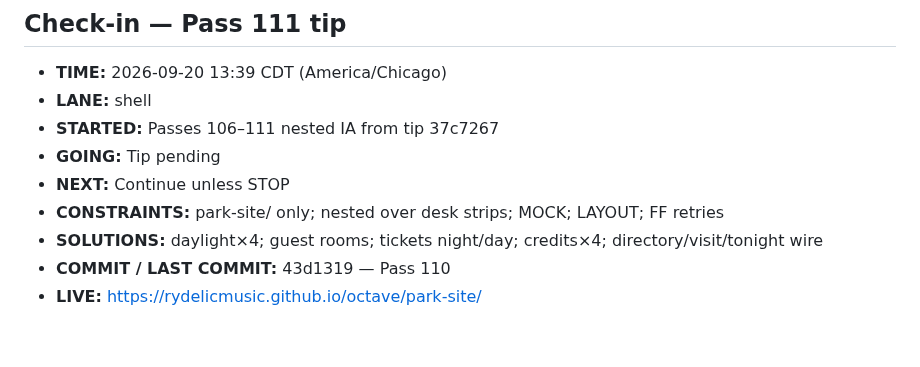
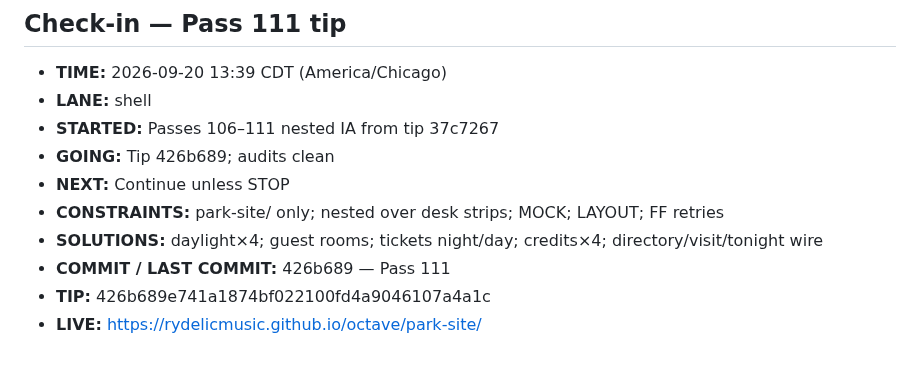
Before and after one commit to Rydelicmusic/Octave, a Markdown page: park-site/STATUS.md, the part around the change. Drawn GitHub-style.

Commit message:
park-site STATUS: Pass 111 tip 426b689 confirmed

```diff
--- a/park-site/STATUS.md
+++ b/park-site/STATUS.md
@@ -964,9 +964,10 @@ Geometry lock: Origin hub (0,0); +X The Board; −X The Block; +Z Gate / The Poc
 - **TIME:** 2026-09-20 13:39 CDT (America/Chicago)
 - **LANE:** shell
 - **STARTED:** Passes 106–111 nested IA from tip 37c7267
-- **GOING:** Tip pending
+- **GOING:** Tip 426b689; audits clean
 - **NEXT:** Continue unless STOP
 - **CONSTRAINTS:** park-site/ only; nested over desk strips; MOCK; LAYOUT; FF retries
 - **SOLUTIONS:** daylight×4; guest rooms; tickets night/day; credits×4; directory/visit/tonight wire
-- **COMMIT / LAST COMMIT:** 43d1319 — Pass 110
+- **COMMIT / LAST COMMIT:** 426b689 — Pass 111
+- **TIP:** 426b689e741a1874bf022100fd4a9046107a4a1c
 - **LIVE:** https://rydelicmusic.github.io/octave/park-site/
```
